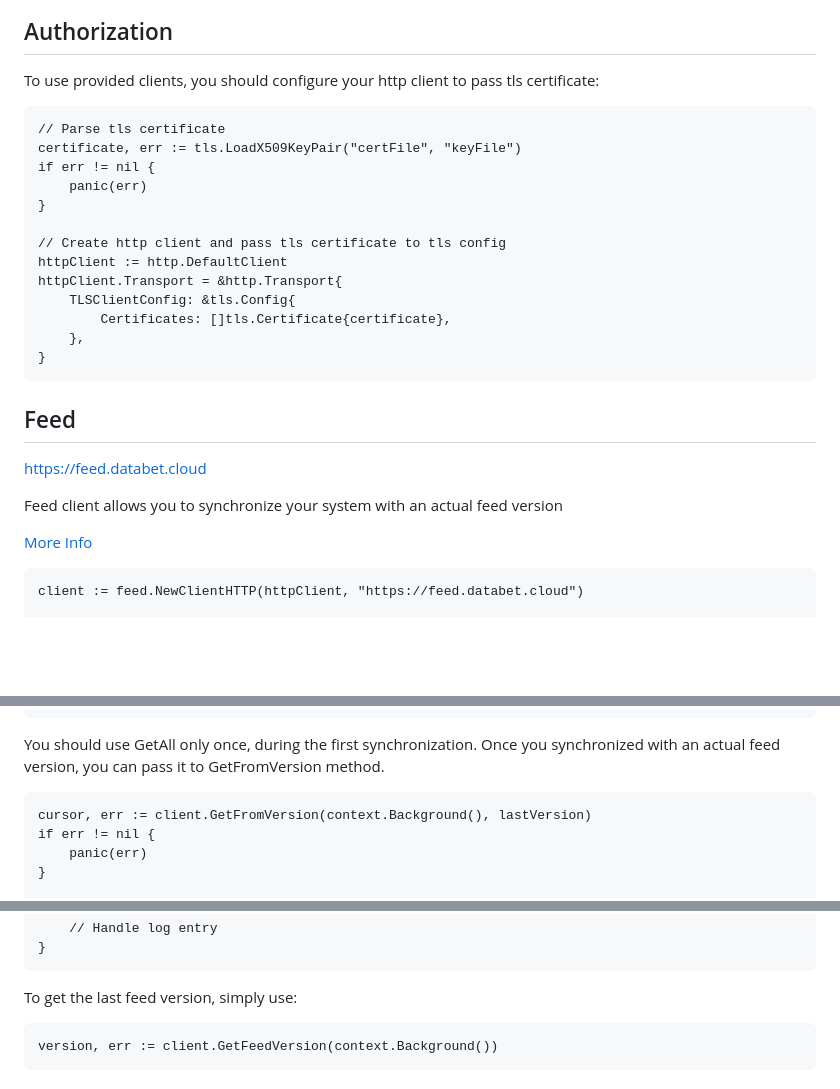
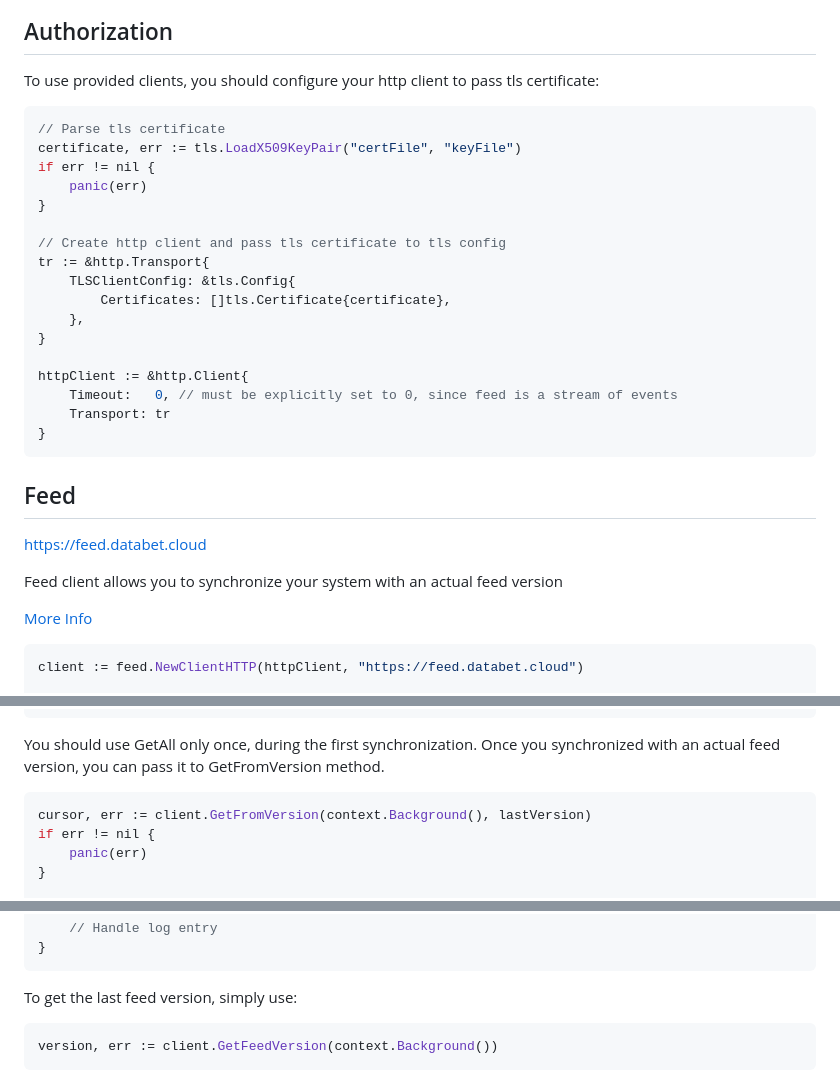
Before and after one commit to databet-cloud/spa-example, a Markdown page: README.md, 3 parts joined by grey strips. GitHub-like rendering; blank space fills up the shorter version.

Commit message:
Add zero timeout to http client config docs

````diff
--- a/README.md
+++ b/README.md
@@ -11,7 +11,7 @@ This sdk provides clients and tools to:
 
 To use provided clients, you should configure your http client to pass tls certificate:
 
-```
+```go
 // Parse tls certificate
 certificate, err := tls.LoadX509KeyPair("certFile", "keyFile")
 if err != nil {
@@ -19,11 +19,15 @@ if err != nil {
 }
 
 // Create http client and pass tls certificate to tls config
-httpClient := http.DefaultClient
-httpClient.Transport = &http.Transport{
+tr := &http.Transport{
     TLSClientConfig: &tls.Config{
         Certificates: []tls.Certificate{certificate},
     },
+}
+
+httpClient := &http.Client{
+    Timeout:   0, // must be explicitly set to 0, since feed is a stream of events
+    Transport: tr
 }
 ```
 
@@ -34,7 +38,7 @@ Feed client allows you to synchronize your system with an actual feed version
 
 [More Info](https://docs.data.bet/feed/)
 
-```
+```go
 client := feed.NewClientHTTP(httpClient, "https://feed.databet.cloud")
 
 cursor, lastVersion, err := client.GetAll(context.Background())
@@ -60,7 +64,8 @@ for cursor.HasMore() {
 
 You should use GetAll only once, during the first synchronization.
 Once you synchronized with an actual feed version, you can pass it to GetFromVersion method.
-```
+
+```go
 cursor, err := client.GetFromVersion(context.Background(), lastVersion)
 if err != nil {
     panic(err)
@@ -86,7 +91,8 @@ for cursor.HasMore() {
 ```
 
 To get the last feed version, simply use:
-```
+
+```go
 version, err := client.GetFeedVersion(context.Background())
 ```
 
````
